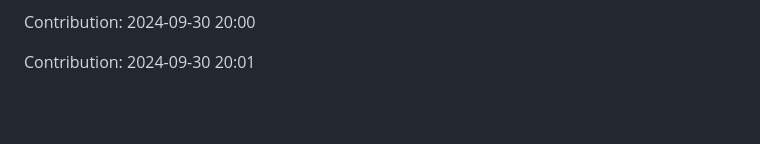
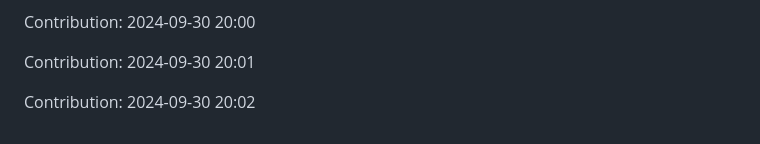
Before and after one commit to orion9ftf/scrapping-ruby-python, a Markdown page: README.md, the part around the change. Rendered like a GitHub page; blank space fills up the shorter version.

Commit message:
"Contribution: 2024-09-30 20:02"

```diff
--- a/README.md
+++ b/README.md
@@ -2691,3 +2691,5 @@ Contribution: 2024-09-29 20:09
 Contribution: 2024-09-30 20:00
 
 Contribution: 2024-09-30 20:01
+
+Contribution: 2024-09-30 20:02
```
